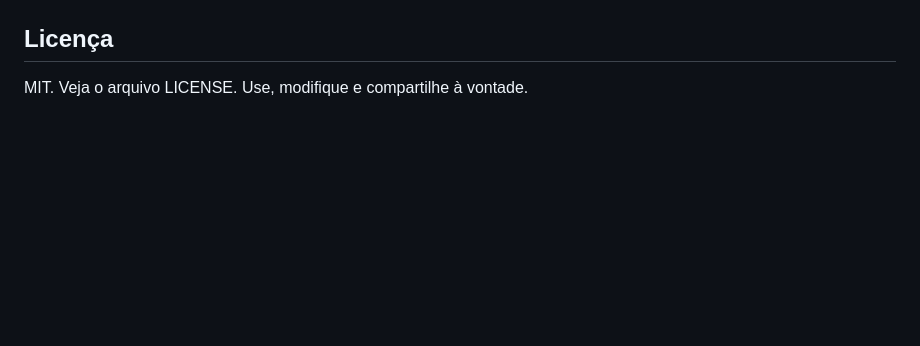
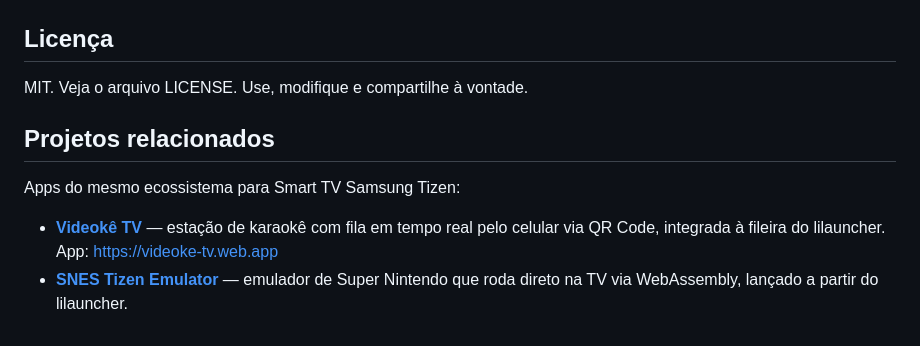
Before and after one commit to mendes79/lilauncher, a Markdown page: README.md, the part around the change. Drawn GitHub-style; blank space fills up the shorter version.

Commit message:
docs: adiciona secao de projetos relacionados (videoke-tv e SNES emulator)

```diff
--- a/README.md
+++ b/README.md
@@ -70,3 +70,11 @@ O **lilauncher** inclui em sua fileira principal o atalho para o **Videokê TV**
 ## Licença
 
 MIT. Veja o arquivo LICENSE. Use, modifique e compartilhe à vontade.
+
+
+## Projetos relacionados
+
+Apps do mesmo ecossistema para Smart TV Samsung Tizen:
+
+- **[Videokê TV](https://github.com/mendes79/videoke-tv)** — estação de karaokê com fila em tempo real pelo celular via QR Code, integrada à fileira do lilauncher. App: https://videoke-tv.web.app
+- **[SNES Tizen Emulator](https://github.com/mendes79/SNES-Tizen-Emulator)** — emulador de Super Nintendo que roda direto na TV via WebAssembly, lançado a partir do lilauncher.
```
